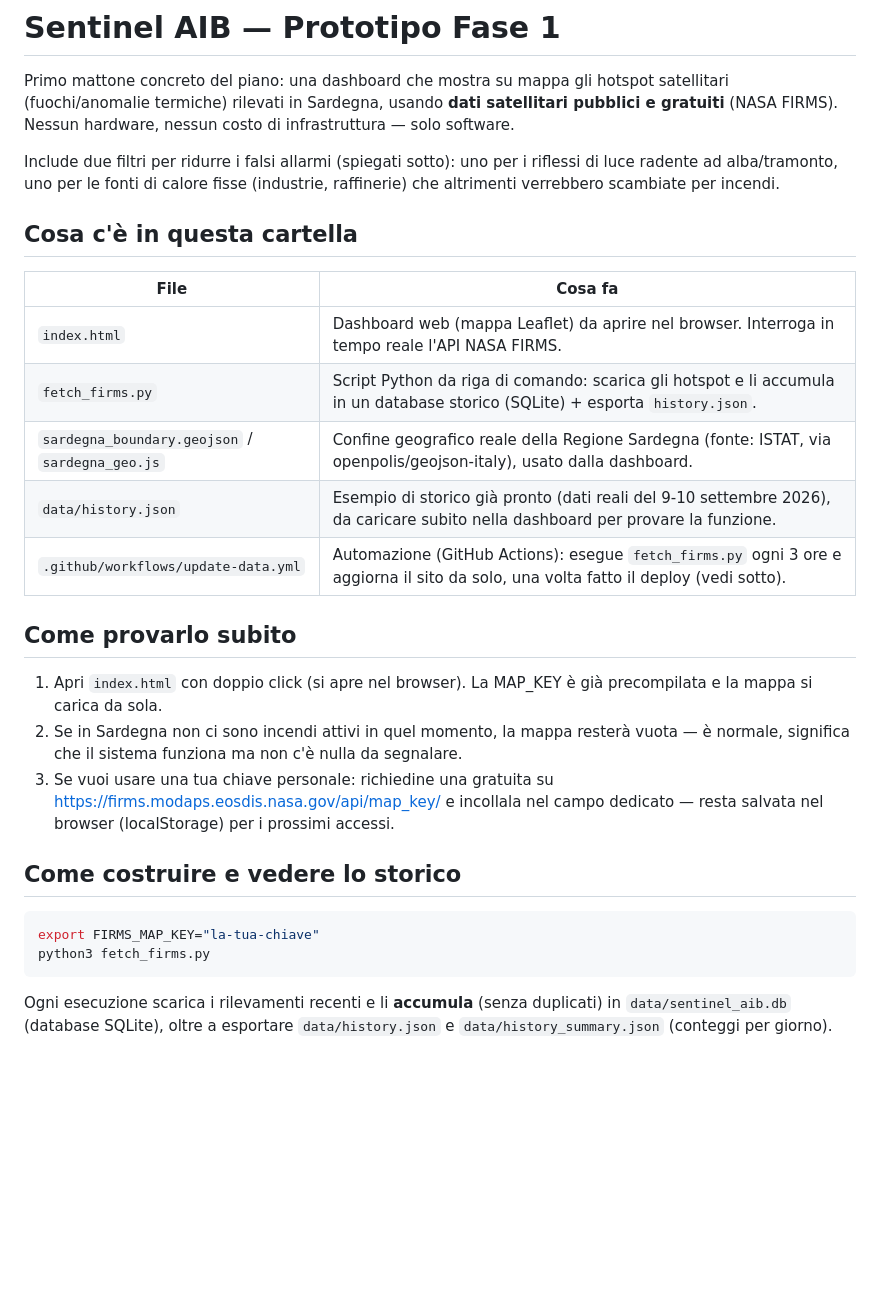
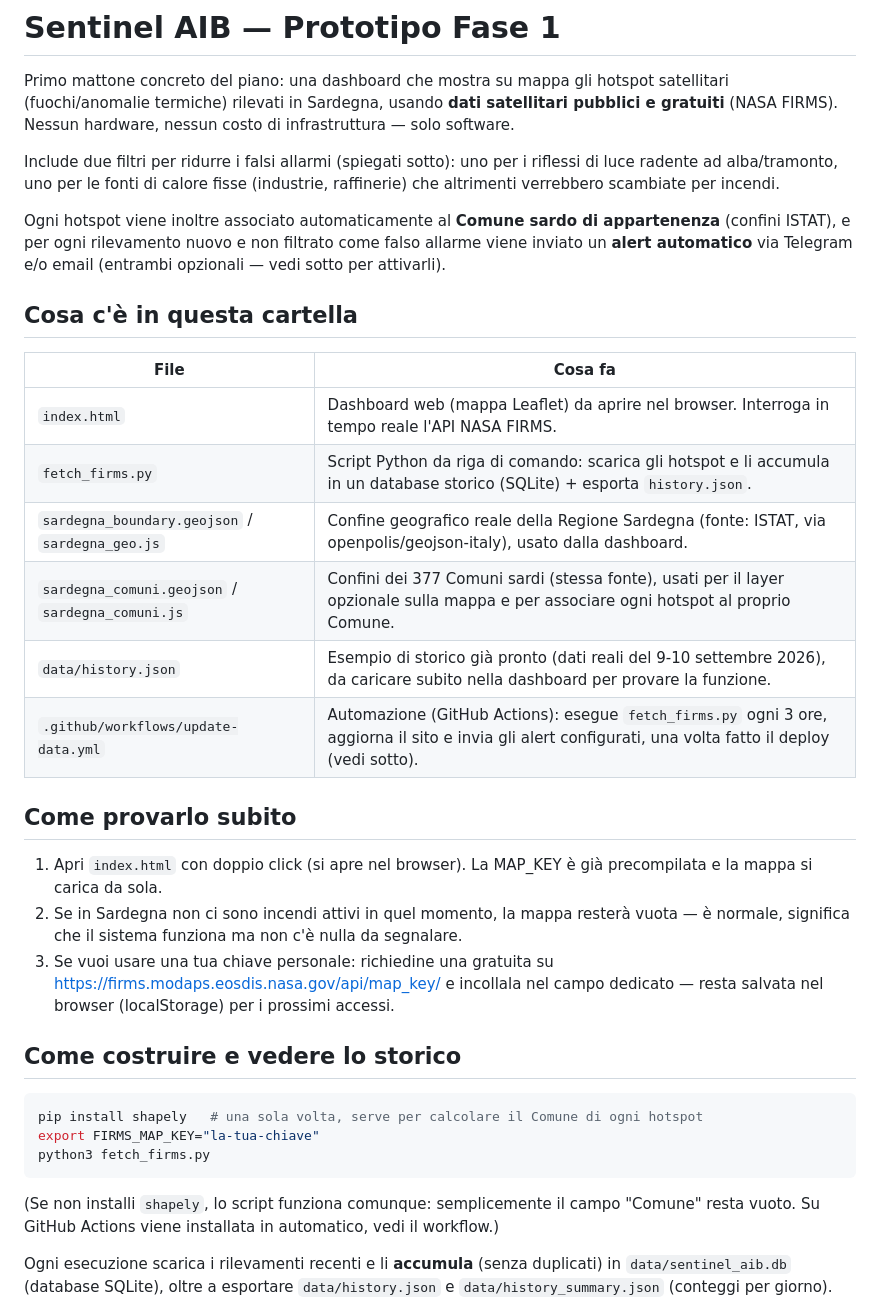
Before and after one commit to ALECORBI/sentinel-aib, a Markdown page: README.md, the part around one of its changes. GitHub-like rendering; blank space fills up the shorter version.

````diff
--- a/README.md
+++ b/README.md
@@ -10,6 +10,11 @@ i riflessi di luce radente ad alba/tramonto, uno per le fonti di calore
 fisse (industrie, raffinerie) che altrimenti verrebbero scambiate per
 incendi.
 
+Ogni hotspot viene inoltre associato automaticamente al **Comune sardo di
+appartenenza** (confini ISTAT), e per ogni rilevamento nuovo e non filtrato
+come falso allarme viene inviato un **alert automatico** via Telegram e/o
+email (entrambi opzionali — vedi sotto per attivarli).
+
 ## Cosa c'è in questa cartella
 
 | File | Cosa fa |
@@ -17,8 +22,9 @@ incendi.
 | `index.html` | Dashboard web (mappa Leaflet) da aprire nel browser. Interroga in tempo reale l'API NASA FIRMS. |
 | `fetch_firms.py` | Script Python da riga di comando: scarica gli hotspot e li accumula in un database storico (SQLite) + esporta `history.json`. |
 | `sardegna_boundary.geojson` / `sardegna_geo.js` | Confine geografico reale della Regione Sardegna (fonte: ISTAT, via openpolis/geojson-italy), usato dalla dashboard. |
+| `sardegna_comuni.geojson` / `sardegna_comuni.js` | Confini dei 377 Comuni sardi (stessa fonte), usati per il layer opzionale sulla mappa e per associare ogni hotspot al proprio Comune. |
 | `data/history.json` | Esempio di storico già pronto (dati reali del 9-10 settembre 2026), da caricare subito nella dashboard per provare la funzione. |
-| `.github/workflows/update-data.yml` | Automazione (GitHub Actions): esegue `fetch_firms.py` ogni 3 ore e aggiorna il sito da solo, una volta fatto il deploy (vedi sotto). |
+| `.github/workflows/update-data.yml` | Automazione (GitHub Actions): esegue `fetch_firms.py` ogni 3 ore, aggiorna il sito e invia gli alert configurati, una volta fatto il deploy (vedi sotto). |
 
 ## Come provarlo subito
 
@@ -35,9 +41,14 @@ incendi.
 ## Come costruire e vedere lo storico
 
 ```bash
+pip install shapely   # una sola volta, serve per calcolare il Comune di ogni hotspot
 export FIRMS_MAP_KEY="la-tua-chiave"
 python3 fetch_firms.py
 ```
+
+(Se non installi `shapely`, lo script funziona comunque: semplicemente il
+campo "Comune" resta vuoto. Su GitHub Actions viene installata in automatico,
+vedi il workflow.)
 
 Ogni esecuzione scarica i rilevamenti recenti e li **accumula** (senza
 duplicati) in `data/sentinel_aib.db` (database SQLite), oltre a esportare
````
Also changed, not shown: other parts of README.md (+83 -14 lines).
